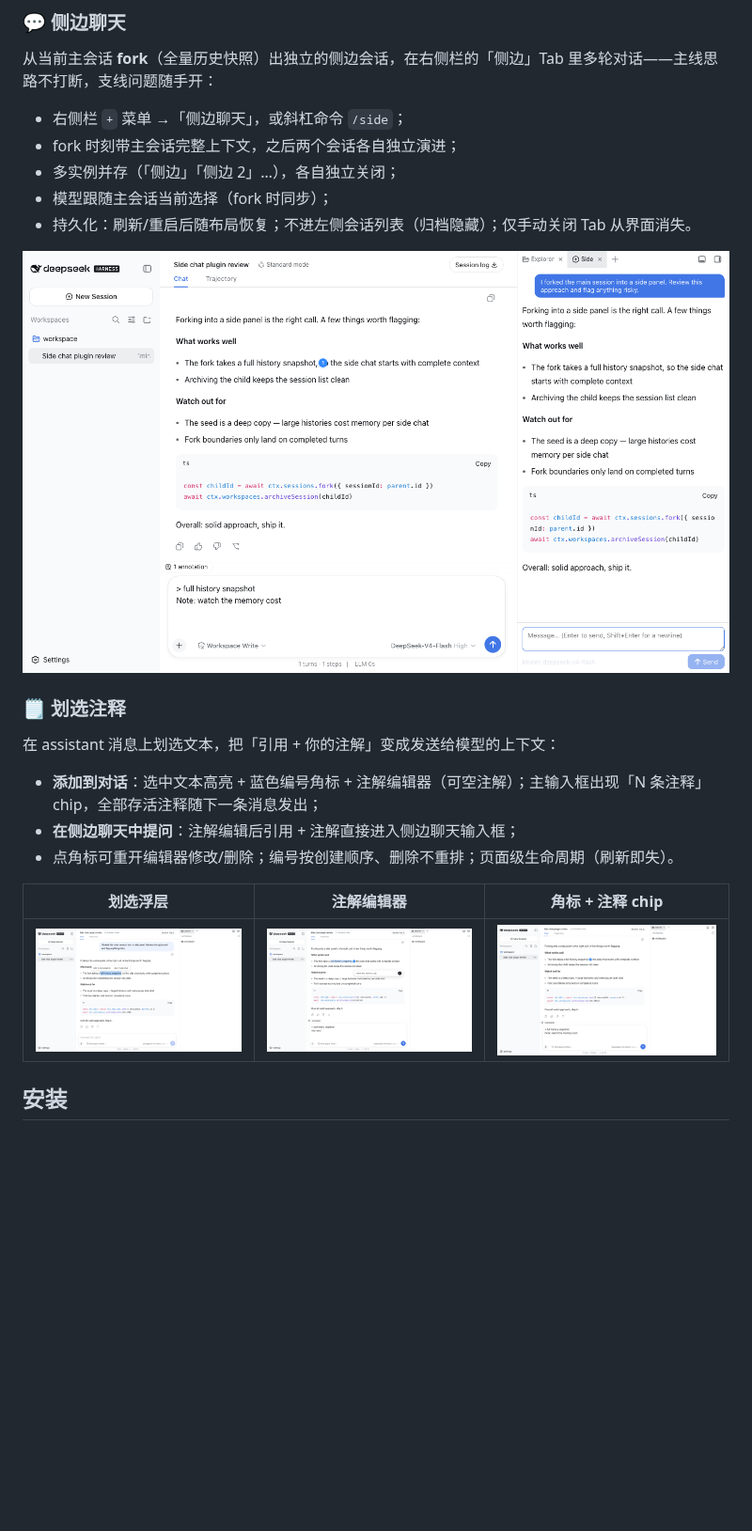
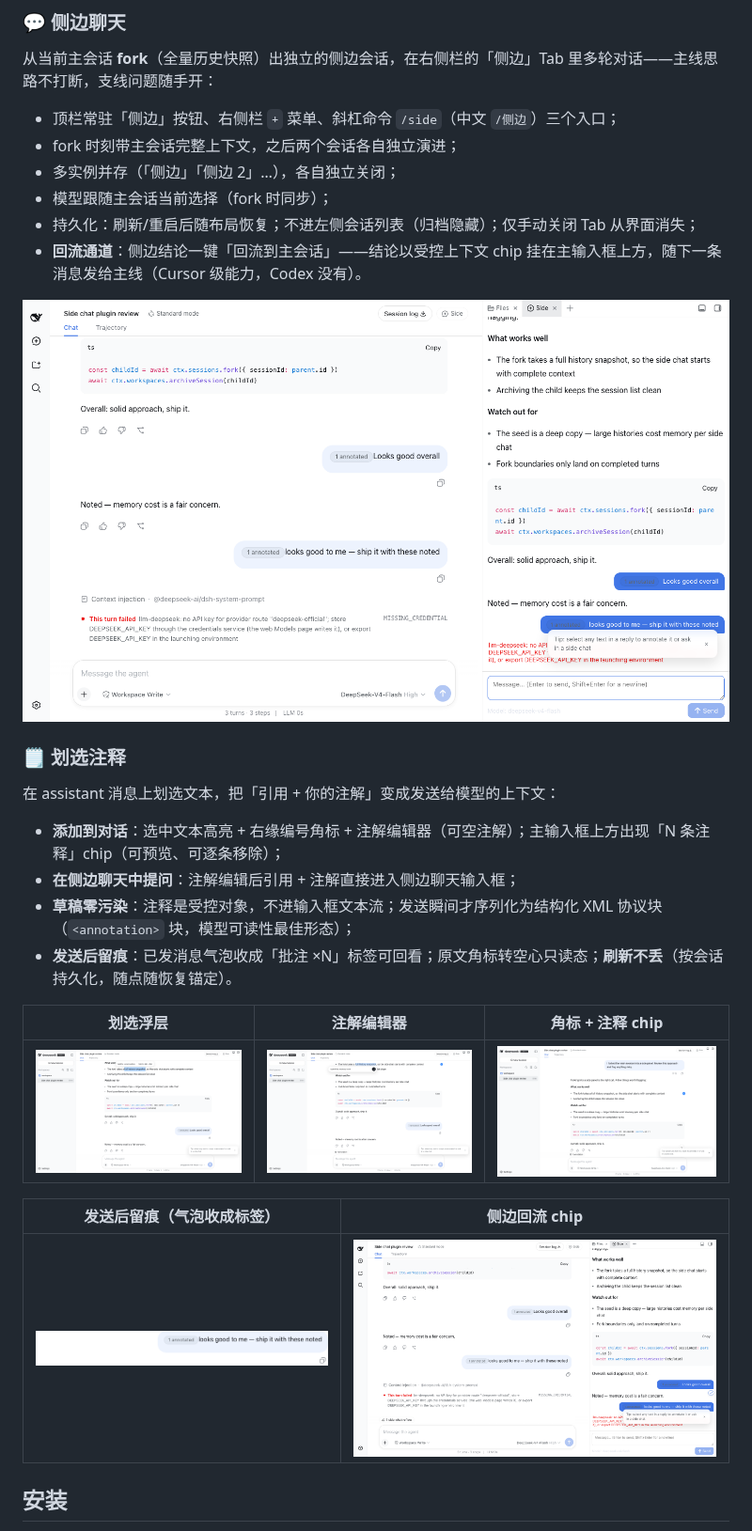
Before and after one commit to g-yixuan/dsh-sidenote, a Markdown page: README.md, the part around one of its changes. Shown at 94% size. GitHub-like rendering; pictures changed too: docs/assets/01-selection-popover.png, docs/assets/02-annotation-editor.png, docs/assets/03-badge-and-chip.png; blank space fills up the shorter version.

```diff
--- a/README.md
+++ b/README.md
@@ -10,11 +12,12 @@ DSH（DeepSeek Harness）web 插件：Codex 风格的**侧边聊天**与**划选
 
 从当前主会话 **fork**（全量历史快照）出独立的侧边会话，在右侧栏的「侧边」Tab 里多轮对话——主线思路不打断，支线问题随手开：
 
-- 右侧栏 `+` 菜单 →「侧边聊天」，或斜杠命令 `/side`；
+- 顶栏常驻「侧边」按钮、右侧栏 `+` 菜单、斜杠命令 `/side`（中文 `/侧边`）三个入口；
 - fork 时刻带主会话完整上下文，之后两个会话各自独立演进；
 - 多实例并存（「侧边」「侧边 2」…），各自独立关闭；
 - 模型跟随主会话当前选择（fork 时同步）；
-- 持久化：刷新/重启后随布局恢复；不进左侧会话列表（归档隐藏）；仅手动关闭 Tab 从界面消失。
+- 持久化：刷新/重启后随布局恢复；不进左侧会话列表（归档隐藏）；仅手动关闭 Tab 从界面消失；
+- **回流通道**：侧边结论一键「回流到主会话」——结论以受控上下文 chip 挂在主输入框上方，随下一条消息发给主线（Cursor 级能力，Codex 没有）。
 
 ![侧边聊天面板](docs/assets/04-side-chat-panel.png)
 
@@ -22,13 +25,18 @@ DSH（DeepSeek Harness）web 插件：Codex 风格的**侧边聊天**与**划选
 
 在 assistant 消息上划选文本，把「引用 + 你的注解」变成发送给模型的上下文：
 
-- **添加到对话**：选中文本高亮 + 蓝色编号角标 + 注解编辑器（可空注解）；主输入框出现「N 条注释」chip，全部存活注释随下一条消息发出；
+- **添加到对话**：选中文本高亮 + 右缘编号角标 + 注解编辑器（可空注解）；主输入框上方出现「N 条注释」chip（可预览、可逐条移除）；
 - **在侧边聊天中提问**：注解编辑后引用 + 注解直接进入侧边聊天输入框；
-- 点角标可重开编辑器修改/删除；编号按创建顺序、删除不重排；页面级生命周期（刷新即失）。
+- **草稿零污染**：注释是受控对象，不进输入框文本流；发送瞬间才序列化为结构化 XML 协议块（`<annotation>` 块，模型可读性最佳形态）；
+- **发送后留痕**：已发消息气泡收成「批注 ×N」标签可回看；原文角标转空心只读态；**刷新不丢**（按会话持久化，随点随恢复锚定）。
 
 | 划选浮层 | 注解编辑器 | 角标 + 注释 chip |
 |---|---|---|
 | ![划选浮层](docs/assets/01-selection-popover.png) | ![注解编辑器](docs/assets/02-annotation-editor.png) | ![角标与注释 chip](docs/assets/03-badge-and-chip.png) |
+
+| 发送后留痕（气泡收成标签） | 侧边回流 chip |
+|---|---|
+| ![发送后留痕](docs/assets/05-sent-trace.png) | ![侧边回流 chip](docs/assets/06-reflow-chip.png) |
 
 ## 安装
 
```
Also changed, not shown: other parts of README.md (+2 -0 lines), README_EN.md (+12 -4 lines), 7 other files.
